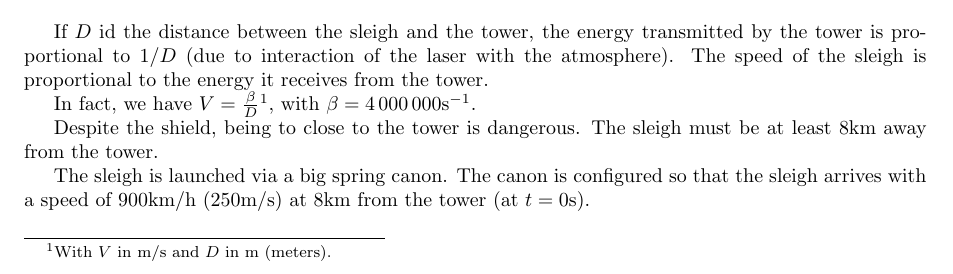
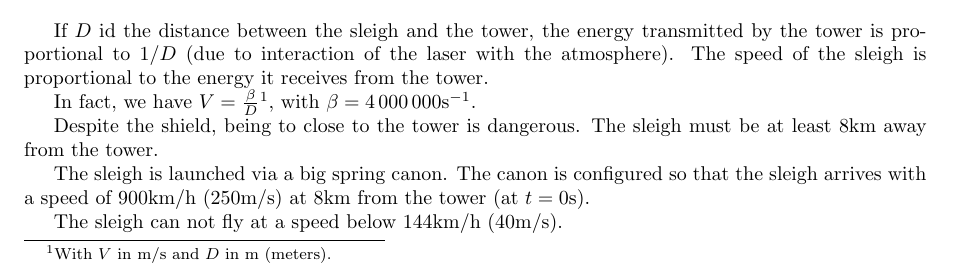
Before and after one commit to MICS-Lab/Enigmas-Xmas2023, a LaTeX document (enigmas/07enigma.tex): part of the page, cut so that both start at the same text. Compiled offline with pdfLaTeX.

Commit message:
added min flying speed

```diff
--- a/enigmas/07enigma.tex
+++ b/enigmas/07enigma.tex
@@ -47,5 +47,8 @@
 	The canon is configured so that the sleigh arrives with a speed of $900$km/h ($250$m/s) at $8$km from the tower (at $t=0$s).
 
 
+	The sleigh can not fly at a speed below $144$km/h ($40$m/s).
+
+
 
 \end{document}
```
